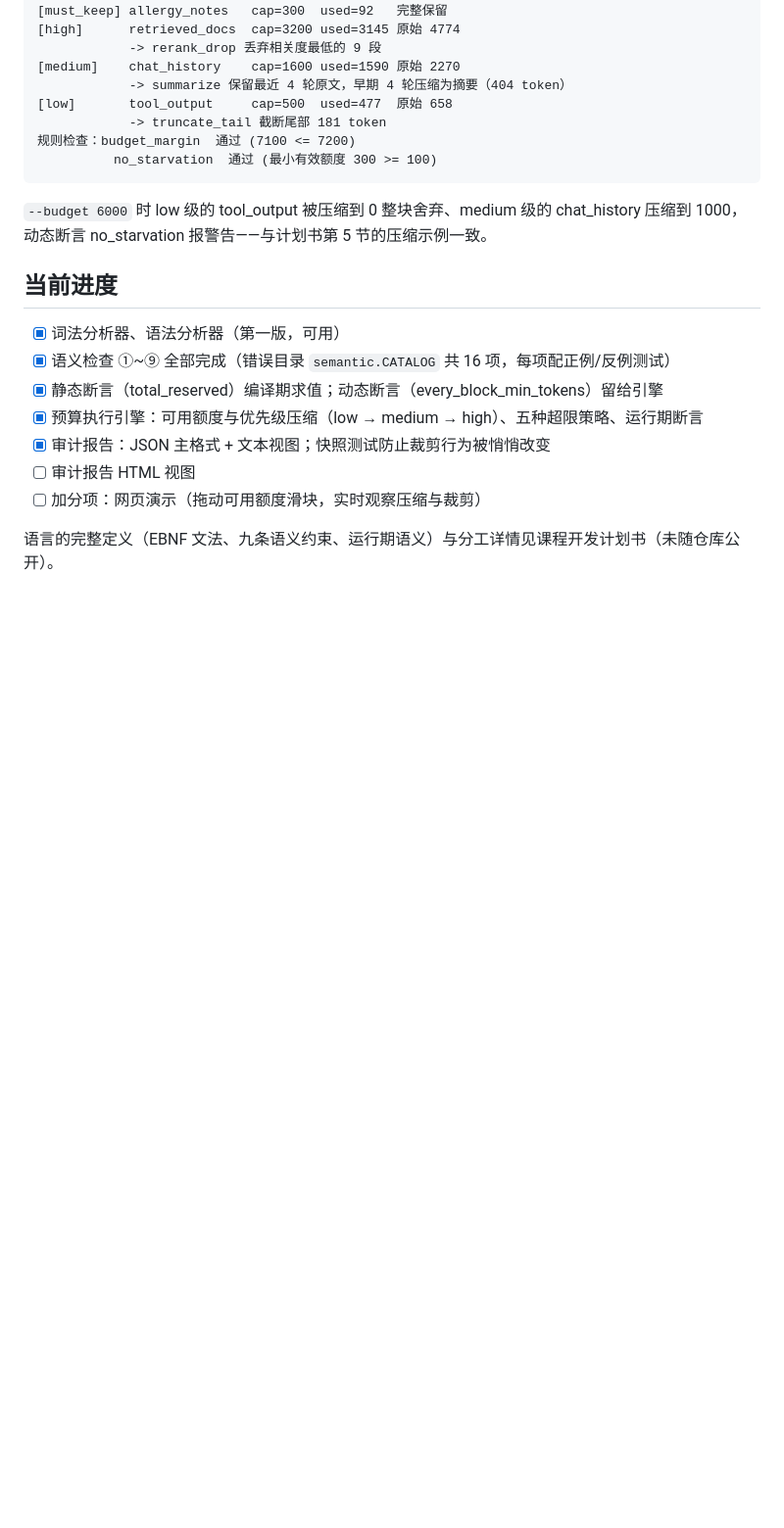
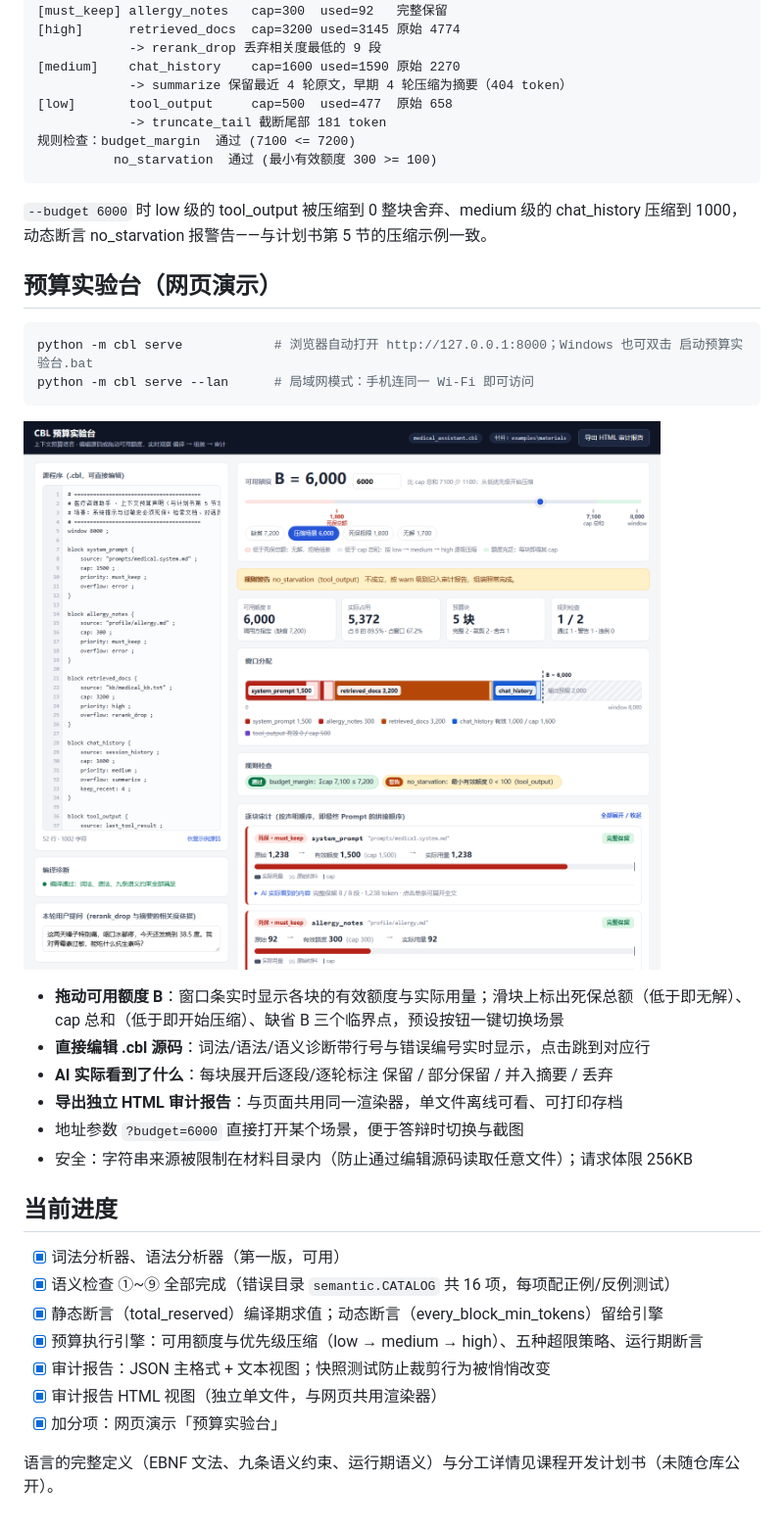
Before and after one commit to rovan666/cbl, a Markdown page: README.md, the part around one of its changes. Shown at 98% size. GitHub-like rendering; pictures changed too: docs/demo.png (added); blank space fills up the shorter version.

````diff
--- a/README.md
+++ b/README.md
@@ -67,6 +74,23 @@ python tests/run_tests.py                            # 跑自检（45 个用例
 `--budget 6000` 时 low 级的 tool_output 被压缩到 0 整块舍弃、medium 级的 chat_history
 压缩到 1000，动态断言 no_starvation 报警告——与计划书第 5 节的压缩示例一致。
 
+## 预算实验台（网页演示）
+
+```bash
+python -m cbl serve            # 浏览器自动打开 http://127.0.0.1:8000；Windows 也可双击 启动预算实验台.bat
+python -m cbl serve --lan      # 局域网模式：手机连同一 Wi-Fi 即可访问
+```
+
+![预算实验台：可用额度调到 6000 时，tool_output 被整块舍弃、chat_history 被压缩](docs/demo.png)
+
+- **拖动可用额度 B**：窗口条实时显示各块的有效额度与实际用量；滑块上标出死保总额（低于即无解）、
+  cap 总和（低于即开始压缩）、缺省 B 三个临界点，预设按钮一键切换场景
+- **直接编辑 .cbl 源码**：词法/语法/语义诊断带行号与错误编号实时显示，点击跳到对应行
+- **AI 实际看到了什么**：每块展开后逐段/逐轮标注 保留 / 部分保留 / 并入摘要 / 丢弃
+- **导出独立 HTML 审计报告**：与页面共用同一渲染器，单文件离线可看、可打印存档
+- 地址参数 `?budget=6000` 直接打开某个场景，便于答辩时切换与截图
+- 安全：字符串来源被限制在材料目录内（防止通过编辑源码读取任意文件）；请求体限 256KB
+
 ## 当前进度
 
 - [x] 词法分析器、语法分析器（第一版，可用）
@@ -74,7 +98,7 @@ python tests/run_tests.py                            # 跑自检（45 个用例
 - [x] 静态断言（total_reserved）编译期求值；动态断言（every_block_min_tokens）留给引擎
 - [x] 预算执行引擎：可用额度与优先级压缩（low → medium → high）、五种超限策略、运行期断言
 - [x] 审计报告：JSON 主格式 + 文本视图；快照测试防止裁剪行为被悄悄改变
-- [ ] 审计报告 HTML 视图
-- [ ] 加分项：网页演示（拖动可用额度滑块，实时观察压缩与裁剪）
+- [x] 审计报告 HTML 视图（独立单文件，与网页共用渲染器）
+- [x] 加分项：网页演示「预算实验台」
 
 语言的完整定义（EBNF 文法、九条语义约束、运行期语义）与分工详情见课程开发计划书（未随仓库公开）。
````
Also changed, not shown: other parts of README.md (+15 -8 lines), 11 other files.
